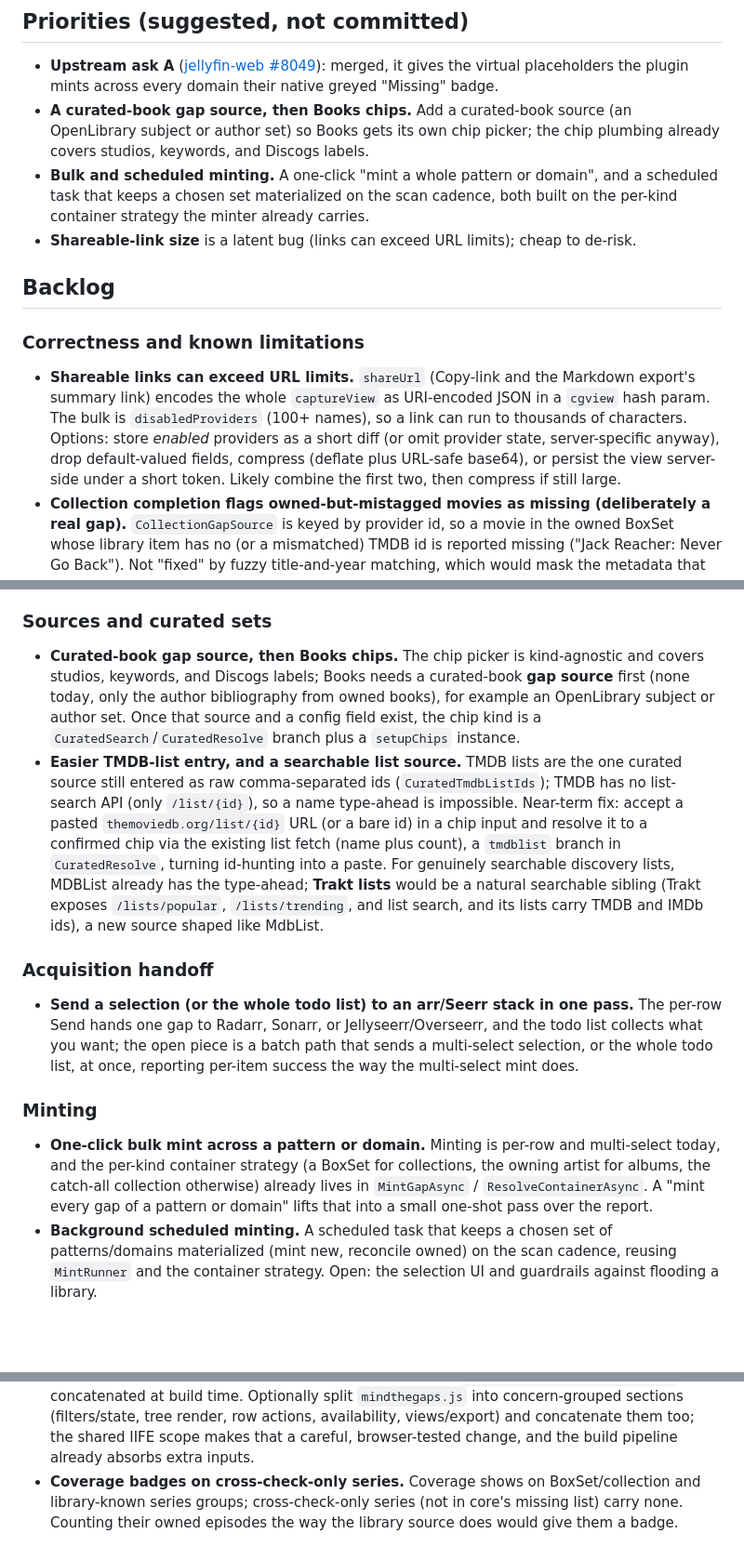
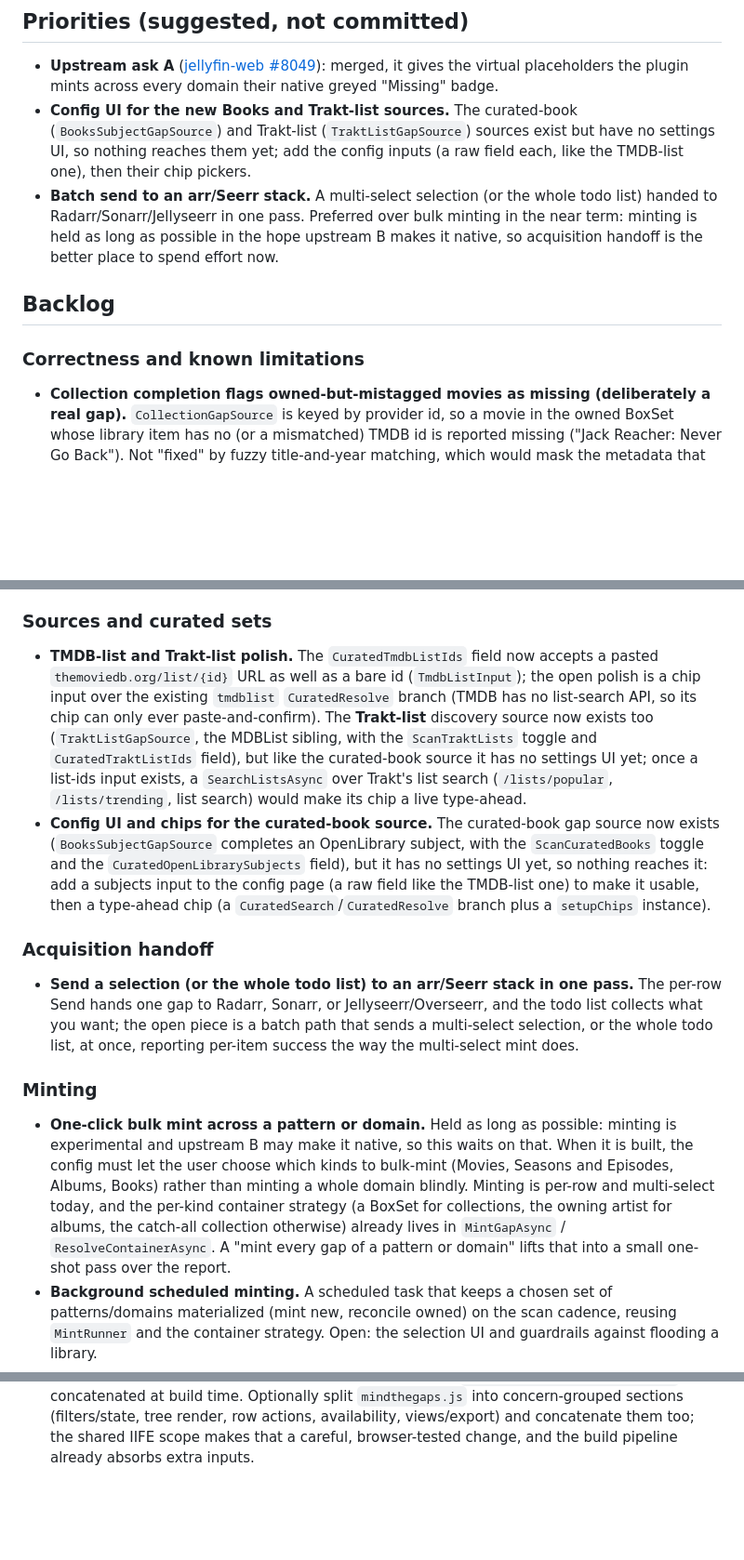
Before and after one commit to IDisposable/jellyfin-plugin-mindthegaps, a Markdown page: docs/roadmap.md, 3 parts joined by grey strips. Shown at 93% size. Rendered like a GitHub page; blank space fills up the shorter version.

Commit message:
Refresh the docs and roadmap
All the documentation and roadmap fixes since the 10.11.3.9 beta in one commit: the currency pass for the library-driven series cross-check and Discogs tag-gating (README, configuration.md), the curated-book and Trakt-list roadmap entries, and the post-merge dedupe.

```diff
--- a/docs/roadmap.md
+++ b/docs/roadmap.md
@@ -34,24 +34,18 @@ of them. Drafts in [docs/upstream/](upstream/).
 
 - **Upstream ask A** ([jellyfin-web #8049](https://github.com/jellyfin/jellyfin-web/pull/8049)): merged, it
   gives the virtual placeholders the plugin mints across every domain their native greyed "Missing" badge.
-- **A curated-book gap source, then Books chips.** Add a curated-book source (an OpenLibrary subject or
-  author set) so Books gets its own chip picker; the chip plumbing already covers studios, keywords, and
-  Discogs labels.
-- **Bulk and scheduled minting.** A one-click "mint a whole pattern or domain", and a scheduled task that
-  keeps a chosen set materialized on the scan cadence, both built on the per-kind container strategy the
-  minter already carries.
-- **Shareable-link size** is a latent bug (links can exceed URL limits); cheap to de-risk.
+- **Config UI for the new Books and Trakt-list sources.** The curated-book (`BooksSubjectGapSource`) and
+  Trakt-list (`TraktListGapSource`) sources exist but have no settings UI, so nothing reaches them yet; add the
+  config inputs (a raw field each, like the TMDB-list one), then their chip pickers.
+- **Batch send to an arr/Seerr stack.** A multi-select selection (or the whole todo list) handed to
+  Radarr/Sonarr/Jellyseerr in one pass. Preferred over bulk minting in the near term: minting is held as long
+  as possible in the hope upstream B makes it native, so acquisition handoff is the better place to spend
+  effort now.
 
 ## Backlog
 
 ### Correctness and known limitations
 
-- **Shareable links can exceed URL limits.** `shareUrl` (Copy-link and the Markdown export's summary link)
-  encodes the whole `captureView` as URI-encoded JSON in a `cgview` hash param. The bulk is
-  `disabledProviders` (100+ names), so a link can run to thousands of characters. Options: store *enabled*
-  providers as a short diff (or omit provider state, server-specific anyway), drop default-valued fields,
-  compress (deflate plus URL-safe base64), or persist the view server-side under a short token. Likely
-  combine the first two, then compress if still large.
 - **Collection completion flags owned-but-mistagged movies as missing (deliberately a real gap).**
   `CollectionGapSource` is keyed by provider id, so a movie in the owned BoxSet whose library item has no (or
   a mismatched) TMDB id is reported missing ("Jack Reacher: Never Go Back"). Not "fixed" by fuzzy
@@ -65,18 +59,18 @@ of them. Drafts in [docs/upstream/](upstream/).
 
 ### Sources and curated sets
 
-- **Curated-book gap source, then Books chips.** The chip picker is kind-agnostic and covers studios,
-  keywords, and Discogs labels; Books needs a curated-book **gap source** first (none today, only the author
-  bibliography from owned books), for example an OpenLibrary subject or author set. Once that source and a
-  config field exist, the chip kind is a `CuratedSearch`/`CuratedResolve` branch plus a `setupChips` instance.
-- **Easier TMDB-list entry, and a searchable list source.** TMDB lists are the one curated source still
-  entered as raw comma-separated ids (`CuratedTmdbListIds`); TMDB has no list-search API (only `/list/{id}`),
-  so a name type-ahead is impossible. Near-term fix: accept a pasted `themoviedb.org/list/{id}` URL (or a bare
-  id) in a chip input and resolve it to a confirmed chip via the existing list fetch (name plus count), a
-  `tmdblist` branch in `CuratedResolve`, turning id-hunting into a paste. For genuinely searchable discovery
-  lists, MDBList already has the type-ahead; **Trakt lists** would be a natural searchable sibling (Trakt
-  exposes `/lists/popular`, `/lists/trending`, and list search, and its lists carry TMDB and IMDb ids), a new
-  source shaped like MdbList.
+- **TMDB-list and Trakt-list polish.** The `CuratedTmdbListIds` field now accepts a pasted
+  `themoviedb.org/list/{id}` URL as well as a bare id (`TmdbListInput`); the open polish is a chip input over
+  the existing `tmdblist` `CuratedResolve` branch (TMDB has no list-search API, so its chip can only ever
+  paste-and-confirm). The **Trakt-list** discovery source now exists too (`TraktListGapSource`, the MDBList
+  sibling, with the `ScanTraktLists` toggle and `CuratedTraktListIds` field), but like the curated-book source
+  it has no settings UI yet; once a list-ids input exists, a `SearchListsAsync` over Trakt's list search
+  (`/lists/popular`, `/lists/trending`, list search) would make its chip a live type-ahead.
+- **Config UI and chips for the curated-book source.** The curated-book gap source now exists
+  (`BooksSubjectGapSource` completes an OpenLibrary subject, with the `ScanCuratedBooks` toggle and the
+  `CuratedOpenLibrarySubjects` field), but it has no settings UI yet, so nothing reaches it: add a subjects
+  input to the config page (a raw field like the TMDB-list one) to make it usable, then a type-ahead chip (a
+  `CuratedSearch`/`CuratedResolve` branch plus a `setupChips` instance).
 
 ### Acquisition handoff
 
@@ -87,10 +81,13 @@ of them. Drafts in [docs/upstream/](upstream/).
 
 ### Minting
 
-- **One-click bulk mint across a pattern or domain.** Minting is per-row and multi-select today, and the
-  per-kind container strategy (a BoxSet for collections, the owning artist for albums, the catch-all
-  collection otherwise) already lives in `MintGapAsync` / `ResolveContainerAsync`. A "mint every gap of a
-  pattern or domain" lifts that into a small one-shot pass over the report.
+- **One-click bulk mint across a pattern or domain.** Held as long as possible: minting is experimental and
+  upstream B may make it native, so this waits on that. When it is built, the config must let the user choose
+  which kinds to bulk-mint (Movies, Seasons and Episodes, Albums, Books) rather than minting a whole domain
+  blindly. Minting is per-row and multi-select today, and the per-kind container strategy (a BoxSet for
+  collections, the owning artist for albums, the catch-all collection otherwise) already lives in
+  `MintGapAsync` / `ResolveContainerAsync`. A "mint every gap of a pattern or domain" lifts that into a small
+  one-shot pass over the report.
 - **Background scheduled minting.** A scheduled task that keeps a chosen set of patterns/domains
   materialized (mint new, reconcile owned) on the scan cadence, reusing `MintRunner` and the container
   strategy. Open: the selection UI and guardrails against flooding a library.
@@ -134,6 +131,3 @@ of them. Drafts in [docs/upstream/](upstream/).
   build time. Optionally split `mindthegaps.js` into concern-grouped sections (filters/state, tree render,
   row actions, availability, views/export) and concatenate them too; the shared IIFE scope makes that a
   careful, browser-tested change, and the build pipeline already absorbs extra inputs.
-- **Coverage badges on cross-check-only series.** Coverage shows on BoxSet/collection and library-known
-  series groups; cross-check-only series (not in core's missing list) carry none. Counting their owned
-  episodes the way the library source does would give them a badge.
```
Also changed, not shown: README.md (+6 -5 lines), docs/configuration.md (+7 -5 lines).
